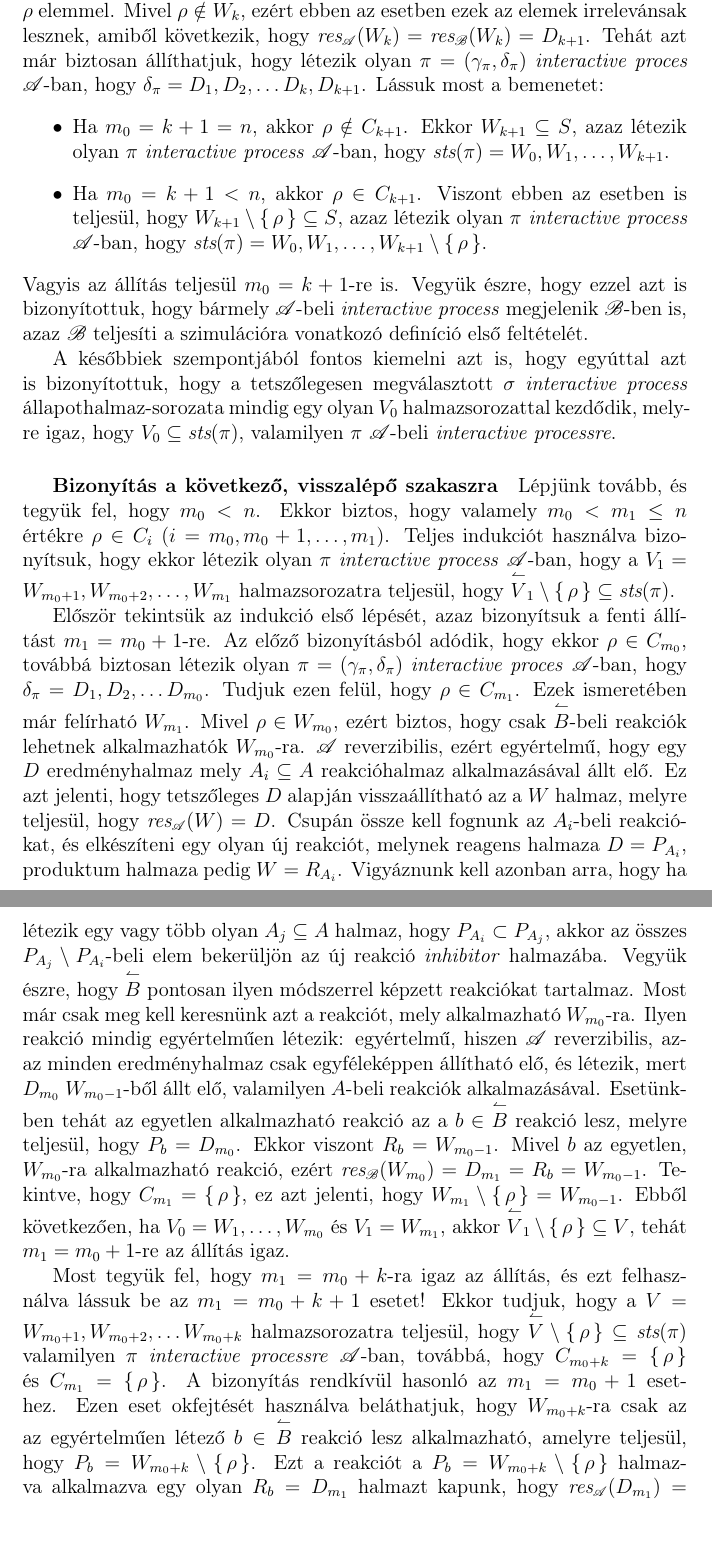
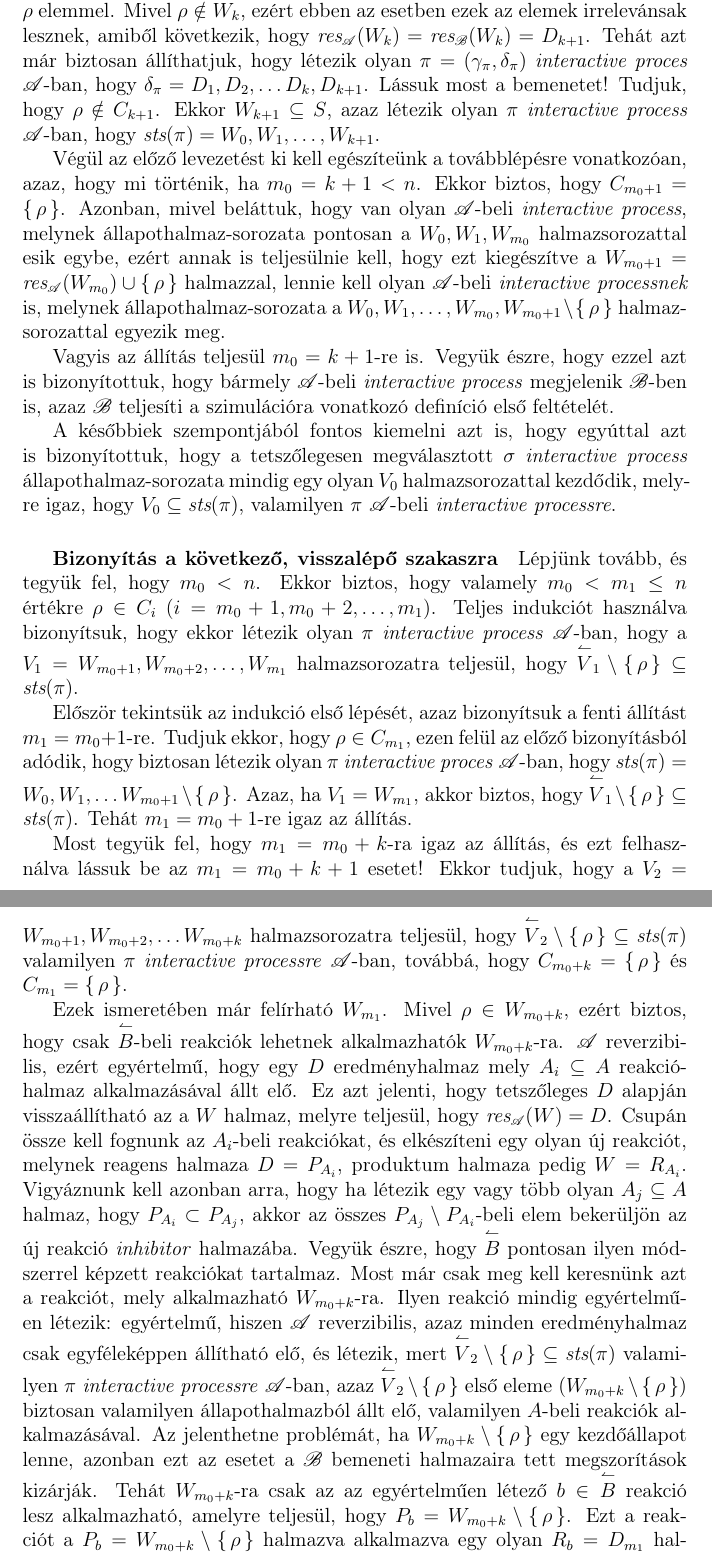
Before and after one commit to battila7/rev-rs, a LaTeX document (index.tex): two parts of pages 10 and 11 of 12, joined at a grey line, cut so that both start at the same text, the shorter picture padded with empty space. Compiled offline with pdfLaTeX.

Commit message:
Fixed a crucial error in the reversibility proof

```diff
--- a/index.tex
+++ b/index.tex
@@ -366,23 +366,23 @@
 
         A $\mathscr{B}$-beli \textit{interactive processek} bemeneti halmazaira vonakozó megszorítások miatt a $C_{0}$ bemeneti halmaz olyan, hogy $\rho \notin C_{0}$, azaz $C_{0} \subseteq \Sigma_{c}$. Emiatt $\sigma$ $W_{0}$ kezdőállapota biztosan szerepel valamilyen $\pi$ $\mathscr{A}$-beli \textit{interactive process} kezdőállapotaként. Ebből következik, hogy $m_{0} = 0$-ra a megelőző állítás biztosan igaz.
 
-        Tegyük fel, hogy $m_{0} = k$-ra igaz az állítás, és ezt felhasználva lássuk be az $m_{0} = k + 1$ esetet! Ekkor tudjuk, hogy létezik olyan $\pi$ \textit{interactive proces} $\mathscr{A}$-ban, hogy $\textit{sts}(\pi) = W_{0}, W_{1}, \ldots, W_{k}$. Ez csak akkor lehetséges, ha $\rho \notin W_{k}$. Ekkor viszont $W_{k} \subseteq S$. Tekintsük most az erre a halmazra alkalmazható reakciókat! Mivel $\rho \notin W_{k}$, ezért csak $\forwardhat B$-beli reakciók lehetnek alkalmazhatók. Vegyük észre, hogy $\forwardhat B$ pontosan ugyanazokat a reakciókat tartalmazza, mint $A$, azzal a különbséggel, hogy az egyes \textit{inhibitor} halmazok ki lettek bővítve a $\rho$ elemmel. Mivel $\rho \notin W_{k}$, ezért ebben az esetben ezek az elemek irrelevánsak lesznek, amiből következik, hogy $\res_{\mathscr{A}}(W_{k}) = \res_{\mathscr{B}}(W_{k}) = D_{k + 1}$. Tehát azt már biztosan állíthatjuk, hogy létezik olyan $\pi = (\gamma_{\pi}, \delta_{\pi})$ \textit{interactive proces} $\mathscr{A}$-ban, hogy $\delta_{\pi} = D_{1}, D_{2}, \ldots D_{k}, D_{k + 1}$. Lássuk most a bemenetet:
-        \begin{itemize}
-            \item
-            Ha $m_{0} = k + 1 = n$, akkor $\rho \notin C_{k + 1}$. Ekkor $W_{k + 1} \subseteq S$, azaz létezik olyan $\pi$ \textit{interactive process} $\mathscr{A}$-ban, hogy $\textit{sts}(\pi)=W_{0}, W_{1}, \ldots, W_{k + 1}$.
+        Tegyük fel, hogy $m_{0} = k$-ra igaz az állítás, és ezt felhasználva lássuk be az $m_{0} = k + 1$ esetet! Ekkor tudjuk, hogy létezik olyan $\pi$ \textit{interactive proces} $\mathscr{A}$-ban, hogy $\textit{sts}(\pi) = W_{0}, W_{1}, \ldots, W_{k}$. Ez csak akkor lehetséges, ha $\rho \notin W_{k}$. Ekkor viszont $W_{k} \subseteq S$. Tekintsük most az erre a halmazra alkalmazható reakciókat! Mivel $\rho \notin W_{k}$, ezért csak $\forwardhat B$-beli reakciók lehetnek alkalmazhatók. Vegyük észre, hogy $\forwardhat B$ pontosan ugyanazokat a reakciókat tartalmazza, mint $A$, azzal a különbséggel, hogy az egyes \textit{inhibitor} halmazok ki lettek bővítve a $\rho$ elemmel. Mivel $\rho \notin W_{k}$, ezért ebben az esetben ezek az elemek irrelevánsak lesznek, amiből következik, hogy $\res_{\mathscr{A}}(W_{k}) = \res_{\mathscr{B}}(W_{k}) = D_{k + 1}$. Tehát azt már biztosan állíthatjuk, hogy létezik olyan $\pi = (\gamma_{\pi}, \delta_{\pi})$ \textit{interactive proces} $\mathscr{A}$-ban, hogy $\delta_{\pi} = D_{1}, D_{2}, \ldots D_{k}, D_{k + 1}$. Lássuk most a bemenetet! Tudjuk, hogy $\rho \notin C_{k + 1}$. Ekkor $W_{k + 1} \subseteq S$, azaz létezik olyan $\pi$ \textit{interactive process} $\mathscr{A}$-ban, hogy $\textit{sts}(\pi)=W_{0}, W_{1}, \ldots, W_{k + 1}$.
 
-            \item
-            Ha $m_{0} = k + 1 < n$, akkor $\rho \in C_{k + 1}$. Viszont ebben az esetben is teljesül, hogy $W_{k + 1} \setminus \{\,\rho\,\}\subseteq S$, azaz létezik olyan $\pi$ \textit{interactive process} $\mathscr{A}$-ban, hogy $\textit{sts}(\pi)=W_{0}, W_{1}, \ldots, W_{k + 1} \setminus \{\,\rho\,\}$.
-        \end{itemize}
+        Végül az előző levezetést ki kell egészíteünk a továbblépésre vonatkozóan, azaz, hogy mi történik, ha $m_{0} = k + 1 < n$. Ekkor biztos, hogy $C_{m_{0} + 1} = \{\,\rho\,\}$. Azonban, mivel beláttuk, hogy van olyan $\mathscr{A}$-beli \textit{interactive process}, melynek állapothalmaz-sorozata pontosan a $W_{0}, W_{1}, W_{m_{0}}$ halmazsorozattal esik egybe, ezért annak is teljesülnie kell, hogy ezt kiegészítve a $W_{m_{0} + 1} = \res_{\mathscr{A}}(W_{m_{0}}) \cup \{\,\rho\,\}$ halmazzal, lennie kell olyan $\mathscr{A}$-beli \textit{interactive processnek} is, melynek állapothalmaz-sorozata a $W_{0}, W_{1}, \ldots, W_{m_{0}}, W_{m_{0} + 1} \setminus \{\,\rho\,\}$ halmazsorozattal egyezik meg.
+
         Vagyis az állítás teljesül $m_{0} = k + 1$-re is. Vegyük észre, hogy ezzel azt is bizonyítottuk, hogy bármely $\mathscr{A}$-beli \textit{interactive process} megjelenik $\mathscr{B}$-ben is, azaz $\mathscr{B}$ teljesíti a szimulációra vonatkozó definíció első feltételét.
 
         A későbbiek szempontjából fontos kiemelni azt is, hogy egyúttal azt is bizonyítottuk, hogy a tetszőlegesen megválasztott $\sigma$ \textit{interactive process} állapothalmaz-sorozata mindig egy olyan $V_{0}$ halmazsorozattal kezdődik, melyre igaz, hogy $V_{0} \subseteq \textit{sts}(\pi)$, valamilyen $\pi$ $\mathscr{A}$-beli \textit{interactive processre}.
         \subparagraph{Bizonyítás a következő, visszalépő szakaszra}
-        Lépjünk tovább, és tegyük fel, hogy $m_{0} < n$. Ekkor biztos, hogy valamely $m_{0} < m_{1} \leq n$ értékre $\rho \in C_{i}$ ($i = m_{0}, m_{0} + 1, \ldots, m_{1}$). Teljes indukciót használva bizonyítsuk, hogy ekkor létezik olyan $\pi$ \textit{interactive process} $\mathscr{A}$-ban, hogy a $V_{1} = W_{m_{0} + 1}, W_{m_{0} + 2}, \ldots, W_{m_{1}}$ halmazsorozatra teljesül, hogy $\backwardhat V_{1} \setminus \{\, \rho \,\} \subseteq \textit{sts}(\pi)$.
+        Lépjünk tovább, és tegyük fel, hogy $m_{0} < n$. Ekkor biztos, hogy valamely $m_{0} < m_{1} \leq n$ értékre $\rho \in C_{i}$ ($i = m_{0} + 1, m_{0} + 2, \ldots, m_{1}$). Teljes indukciót használva bizonyítsuk, hogy ekkor létezik olyan $\pi$ \textit{interactive process} $\mathscr{A}$-ban, hogy a $V_{1} = W_{m_{0} + 1}, W_{m_{0} + 2}, \ldots, W_{m_{1}}$ halmazsorozatra teljesül, hogy $\backwardhat V_{1} \setminus \{\, \rho \,\} \subseteq \textit{sts}(\pi)$.
 
-        Először tekintsük az indukció első lépését, azaz bizonyítsuk a fenti állítást $m_{1} = m_{0} + 1$-re. Az előző bizonyításból adódik, hogy ekkor $\rho \in C_{m_{0}}$, továbbá biztosan létezik olyan $\pi = (\gamma_{\pi}, \delta_{\pi})$ \textit{interactive proces} $\mathscr{A}$-ban, hogy $\delta_{\pi} = D_{1}, D_{2}, \ldots D_{m_{0}}$. Tudjuk ezen felül, hogy $\rho \in C_{m_{1}}$. Ezek ismeretében már felírható $W_{m_{1}}$. Mivel $\rho \in W_{m_{0}}$, ezért biztos, hogy csak $\backwardhat B$-beli reakciók lehetnek alkalmazhatók $W_{m_{0}}$-ra. $\mathscr{A}$ reverzibilis, ezért egyértelmű, hogy egy $D$ eredményhalmaz mely $A_{i} \subseteq A$ reakcióhalmaz alkalmazásával állt elő. Ez azt jelenti, hogy tetszőleges $D$ alapján visszaállítható az a $W$ halmaz, melyre teljesül, hogy $\res_{\mathscr{A}}(W)=D$. Csupán össze kell fognunk az $A_{i}$-beli reakciókat, és elkészíteni egy olyan új reakciót, melynek reagens halmaza $D = P_{A_{i}}$, produktum halmaza pedig $W = R_{A_{i}}$. Vigyáznunk kell azonban arra, hogy ha létezik egy vagy több olyan $A_{j} \subseteq A$ halmaz, hogy $P_{A_{i}} \subset P_{A_{j}}$, akkor az összes $P_{A_{j}} \setminus P_{A_{i}}$-beli elem bekerüljön az új reakció \textit{inhibitor} halmazába. Vegyük észre, hogy $\backwardhat B$ pontosan ilyen módszerrel képzett reakciókat tartalmaz. Most már csak meg kell keresnünk azt a reakciót, mely alkalmazható $W_{m_{0}}$-ra. Ilyen reakció mindig egyértelműen létezik: egyértelmű, hiszen $\mathscr{A}$ reverzibilis, azaz minden eredményhalmaz csak egyféleképpen állítható elő, és létezik, mert $D_{m_{0}}$ $W_{m_{0} - 1}$-ből állt elő, valamilyen $A$-beli reakciók alkalmazásával. Esetünkben tehát az egyetlen alkalmazható reakció az a $b \in \backwardhat B$ reakció lesz, melyre teljesül, hogy $P_{b} = D_{m_{0}}$. Ekkor viszont $R_{b} = W_{m_{0} - 1}$. Mivel $b$ az egyetlen, $W_{m_{0}}$-ra alkalmazható reakció, ezért $\res_{\mathscr{B}}(W_{m_{0}}) = D_{m_{1}} = R_{b} = W_{m_{0} - 1}$. Tekintve, hogy $C_{m_{1}} = \{\,\rho\,\}$, ez azt jelenti, hogy $W_{m_{1}} \setminus \{ \, \rho \,\} = W_{m_{0} - 1}$. Ebből következően, ha $V_{0} = W_{1}, \ldots, W_{m_{0}}$ és $V_{1} = W_{m_{1}}$, akkor $\backwardhat V_{1} \setminus \{\,\rho\,\} \subseteq V$, tehát $m_{1} = m_{0} + 1$-re az állítás igaz.
+        Először tekintsük az indukció első lépését, azaz bizonyítsuk a fenti állítást $m_{1} = m_{0} + 1$-re. Tudjuk ekkor, hogy $\rho \in C_{m_{1}}$, ezen felül az előző bizonyításból adódik, hogy biztosan létezik olyan $\pi$ \textit{interactive proces} $\mathscr{A}$-ban, hogy $\textit{sts}(\pi) = W_{0}, W_{1}, \ldots W_{m_{0} + 1} \setminus \{\,\rho\,\}$. Azaz, ha $V_{1} = W_{m_{1}}$, akkor biztos, hogy $\backwardhat V_{1} \setminus \{\,\rho\,\} \subseteq \textit{sts}(\pi)$. Tehát $m_{1} = m_{0} + 1$-re igaz az állítás.
 
-        Most tegyük fel, hogy $m_{1} = m_{0} + k$-ra igaz az állítás, és ezt felhasználva lássuk be az $m_{1} = m_{0} + k + 1$ esetet! Ekkor tudjuk, hogy a $V = W_{m_{0} + 1}, W_{m_{0} + 2}, \ldots W_{m_{0} + k}$ halmazsorozatra teljesül, hogy $\backwardhat V \setminus \{ \, \rho \, \} \subseteq \textit{sts}(\pi)$ valamilyen $\pi$ \textit{interactive processre} $\mathscr{A}$-ban, továbbá, hogy $C_{m_{0} + k} = \{ \, \rho \, \}$ és $C_{m_{1}} = \{ \, \rho \,\}$. A bizonyítás rendkívül hasonló az $m_{1} = m_{0} + 1$ esethez. Ezen eset okfejtését használva beláthatjuk, hogy $W_{m_{0} + k}$-ra csak az az egyértelműen létező $b \in \backwardhat B$ reakció lesz alkalmazható, amelyre teljesül, hogy $P_{b} = W_{m_{0} + k} \setminus \{ \,  \rho \, \}$.  Ezt a reakciót a $P_{b} = W_{m_{0} + k} \setminus \{ \,  \rho \, \}$ halmazva alkalmazva egy olyan $R_{b} = D_{m_{1}}$ halmazt kapunk, hogy $\res_{\mathscr{A}}(D_{m_{1}}) = W_{m_{0} + k} \setminus \{ \,  \rho \, \}$. Mivel $C_{m_{1}} = \{\,\rho\,\}$, ezért $W_{m_{1}} = R_{b} \cup \{ \, \rho \, \}$. Ez pedig pontosan azt jelenti, hogy ezek az állapothalmazok felírhatók egy olyan $V_{1} = W_{m_{0} + 1}, W_{m_{0} + 2}, \ldots, W_{m_{0} + k}, W_{m_{1}}$ halmazsorozat formájában, melyre teljesül, hogy $\backwardhat V_{1} \setminus \{ \,  \rho \, \} \subseteq \textit{sts}(\pi)$ valamilyen $\pi$ \textit{interactive processre} $\mathscr{A}$-ban.
+        Most tegyük fel, hogy $m_{1} = m_{0} + k$-ra igaz az állítás, és ezt felhasználva lássuk be az $m_{1} = m_{0} + k + 1$ esetet! Ekkor tudjuk, hogy a $V_{2} = W_{m_{0} + 1}, W_{m_{0} + 2}, \ldots W_{m_{0} + k}$ halmazsorozatra teljesül, hogy $\backwardhat V_{2} \setminus \{ \, \rho \, \} \subseteq \textit{sts}(\pi)$ valamilyen $\pi$ \textit{interactive processre} $\mathscr{A}$-ban, továbbá, hogy $C_{m_{0} + k} = \{ \, \rho \, \}$ és $C_{m_{1}} = \{ \, \rho \,\}$.
+
+
+        Ezek ismeretében már felírható $W_{m_{1}}$. Mivel $\rho \in W_{m_{0} + k}$, ezért biztos, hogy csak $\backwardhat B$-beli reakciók lehetnek alkalmazhatók $W_{m_{0} + k}$-ra. $\mathscr{A}$ reverzibilis, ezért egyértelmű, hogy egy $D$ eredményhalmaz mely $A_{i} \subseteq A$ reakcióhalmaz alkalmazásával állt elő. Ez azt jelenti, hogy tetszőleges $D$ alapján visszaállítható az a $W$ halmaz, melyre teljesül, hogy $\res_{\mathscr{A}}(W)=D$. Csupán össze kell fognunk az $A_{i}$-beli reakciókat, és elkészíteni egy olyan új reakciót, melynek reagens halmaza $D = P_{A_{i}}$, produktum halmaza pedig $W = R_{A_{i}}$. Vigyáznunk kell azonban arra, hogy ha létezik egy vagy több olyan $A_{j} \subseteq A$ halmaz, hogy $P_{A_{i}} \subset P_{A_{j}}$, akkor az összes $P_{A_{j}} \setminus P_{A_{i}}$-beli elem bekerüljön az új reakció \textit{inhibitor} halmazába. Vegyük észre, hogy $\backwardhat B$ pontosan ilyen módszerrel képzett reakciókat tartalmaz. Most már csak meg kell keresnünk azt a reakciót, mely alkalmazható $W_{m_{0} + k}$-ra. Ilyen reakció mindig egyértelműen létezik: egyértelmű, hiszen $\mathscr{A}$ reverzibilis, azaz minden eredményhalmaz csak egyféleképpen állítható elő, és létezik, mert $\backwardhat V_{2} \setminus \{ \, \rho \, \} \subseteq \textit{sts}(\pi)$ valamilyen $\pi$ \textit{interactive processre} $\mathscr{A}$-ban, azaz $\backwardhat V_{2} \setminus \{\,\rho\,\}$ első eleme ($W_{m_{0} + k} \setminus \{\,\rho\,\}$) biztosan valamilyen állapothalmazból állt elő, valamilyen $A$-beli reakciók alkalmazásával. Az jelenthetne problémát, ha $W_{m_{0} + k} \setminus \{\,\rho\,\}$ egy kezdőállapot lenne, azonban ezt az esetet a $\mathscr{B}$ bemeneti halmazaira tett megszorítások kizárják. %Esetünkben tehát az egyetlen alkalmazható reakció az a $b \in \backwardhat B$ reakció lesz, melyre teljesül, hogy $P_{b} = D_{m_{0}}$. Ekkor viszont $R_{b} = W_{m_{0} - 1}$. Mivel $b$ az egyetlen, $W_{m_{0}}$-ra alkalmazható reakció, ezért $\res_{\mathscr{B}}(W_{m_{0}}) = D_{m_{1}} = R_{b} = W_{m_{0} - 1}$. Tekintve, hogy $C_{m_{1}} = \{\,\rho\,\}$, ez azt jelenti, hogy $W_{m_{1}} \setminus \{ \, \rho \,\} = W_{m_{0} - 1}$. Ebből következően, ha $V_{0} = W_{1}, \ldots, W_{m_{0}}$ és $V_{1} = W_{m_{1}}$, akkor $\backwardhat V_{1} \setminus \{\,\rho\,\} \subseteq V$, tehát $m_{1} = m_{0} + 1$-re az állítás igaz.
+        Tehát $W_{m_{0} + k}$-ra csak az az egyértelműen létező $b \in \backwardhat B$ reakció lesz alkalmazható, amelyre teljesül, hogy $P_{b} = W_{m_{0} + k} \setminus \{ \,  \rho \, \}$.  Ezt a reakciót a $P_{b} = W_{m_{0} + k} \setminus \{ \,  \rho \, \}$ halmazva alkalmazva egy olyan $R_{b} = D_{m_{1}}$ halmazt kapunk, hogy $\res_{\mathscr{A}}(D_{m_{1}}) = W_{m_{0} + k} \setminus \{ \,  \rho \, \}$. Mivel $C_{m_{1}} = \{\,\rho\,\}$, ezért $W_{m_{1}} = R_{b} \cup \{ \, \rho \, \}$. Ez pedig pontosan azt jelenti, hogy ezek az állapothalmazok felírhatók egy olyan $V_{3} = W_{m_{0} + 1}, W_{m_{0} + 2}, \ldots, W_{m_{0} + k}, W_{m_{1}}$ halmazsorozat formájában, melyre teljesül, hogy $\backwardhat V_{3} \setminus \{ \,  \rho \, \} \subseteq \textit{sts}(\pi)$ valamilyen $\pi$ \textit{interactive processre} $\mathscr{A}$-ban.
 
         \subparagraph{Analógia bizonyítása a további szakaszokra}
         Végül már csak azt kell bizonyítanunk, hogy ha $m_{1} < n$, akkor a fenti két esethez képest analóg módon bizonyítható, hogy megfelelő halmazsorozatok alkotják $\sigma$ fennmaradó részét.
```
Also changed, not shown: index.tex (16 more changed lines).
